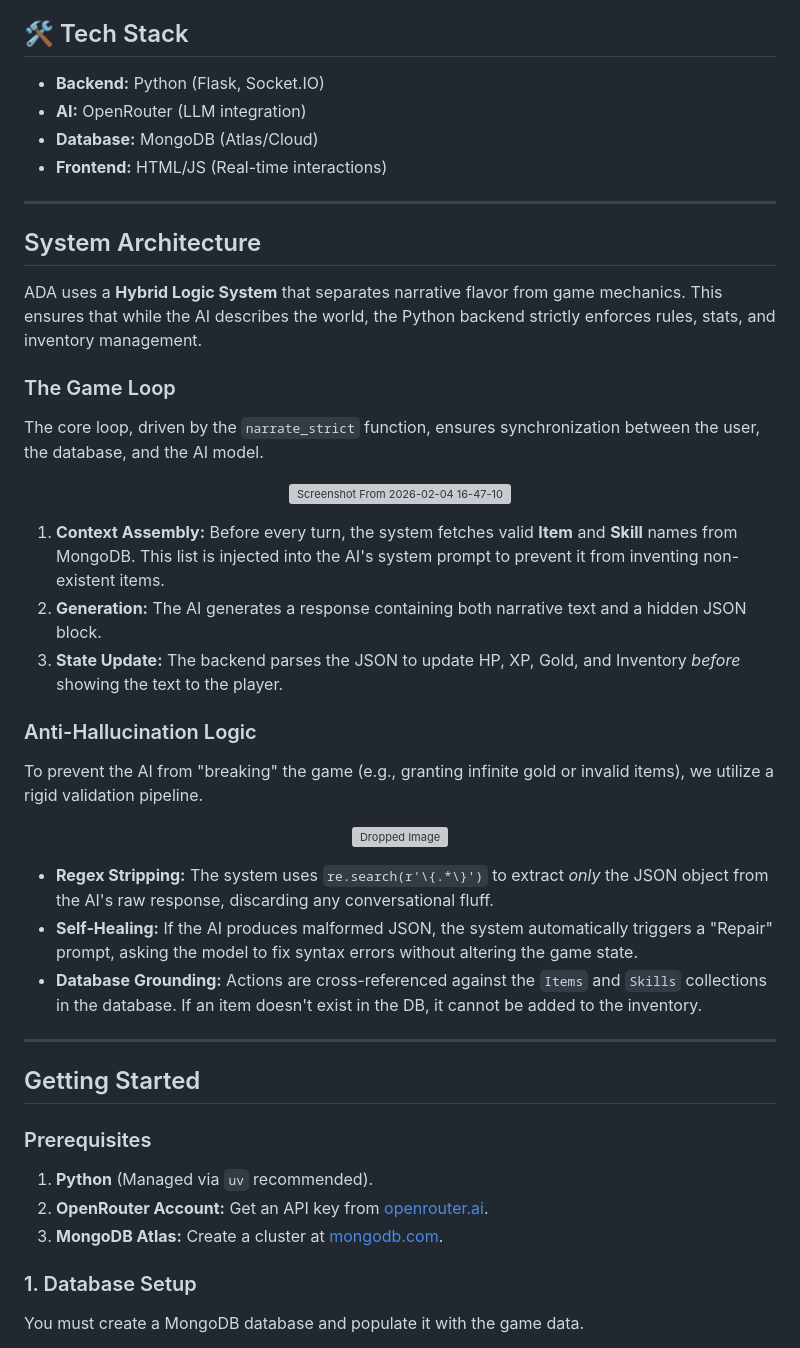
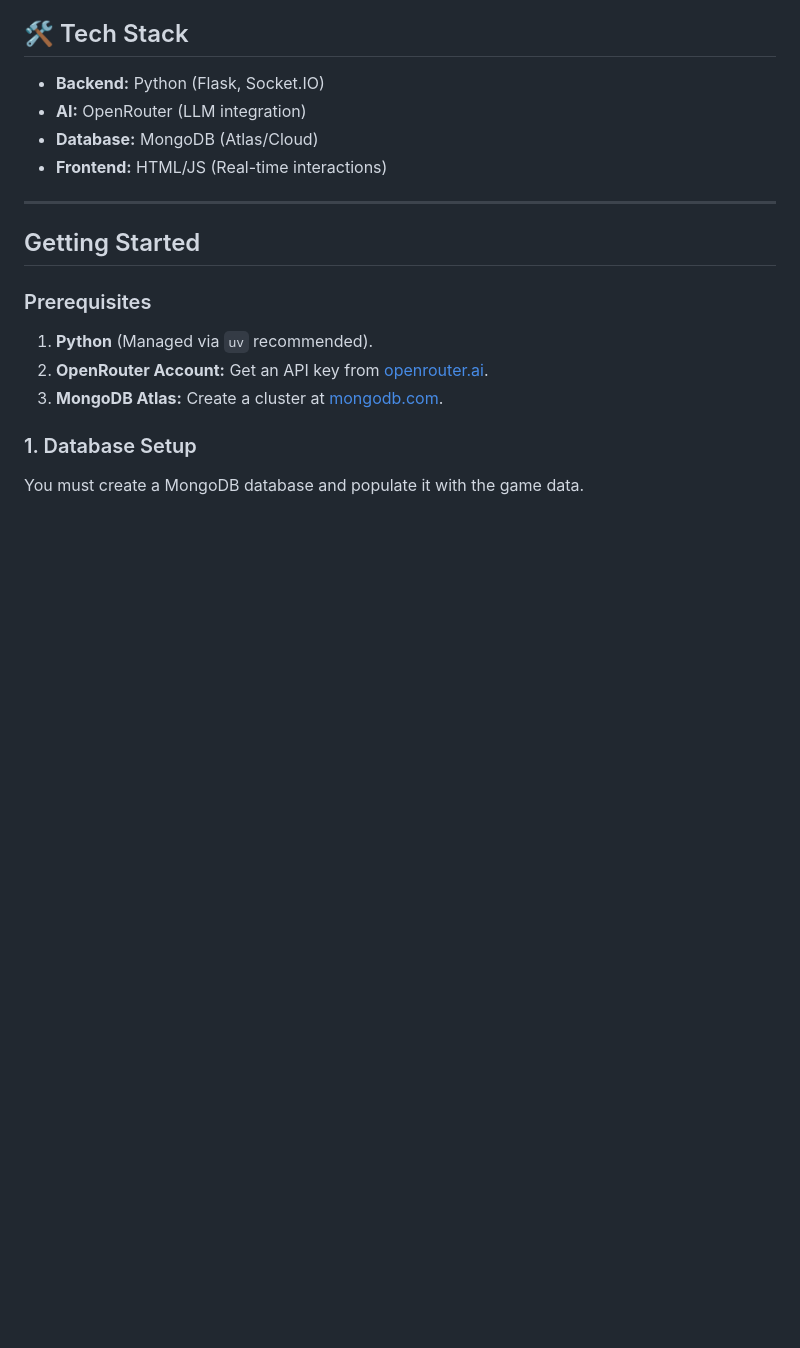
Before and after one commit to sunshards/ADA, a Markdown page: README.md, the part around the change. Drawn GitHub-style; blank space fills up the shorter version; grey boxes are pictures that could not be loaded.

```diff
--- a/README.md
+++ b/README.md
@@ -59,33 +59,6 @@ ADA ensures the game remains fair and consistent for all players:
 * **Database:** MongoDB (Atlas/Cloud)
 * **Frontend:** HTML/JS (Real-time interactions)
 
----
-
-## System Architecture
-
-ADA uses a **Hybrid Logic System** that separates narrative flavor from game mechanics. This ensures that while the AI describes the world, the Python backend strictly enforces rules, stats, and inventory management.
-
-### The Game Loop
-The core loop, driven by the `narrate_strict` function, ensures synchronization between the user, the database, and the AI model.
-
-<p align="center">
-<img width="500"  alt="Screenshot From 2026-02-04 16-47-10" src="https://github.com/user-attachments/assets/204a0b7d-a5a8-424b-a521-7c65c6d53d66" />
-</p>
-
-1.  **Context Assembly:** Before every turn, the system fetches valid **Item** and **Skill** names from MongoDB. This list is injected into the AI's system prompt to prevent it from inventing non-existent items.
-2.  **Generation:** The AI generates a response containing both narrative text and a hidden JSON block.
-3.  **State Update:** The backend parses the JSON to update HP, XP, Gold, and Inventory *before* showing the text to the player.
-
-### Anti-Hallucination Logic
-To prevent the AI from "breaking" the game (e.g., granting infinite gold or invalid items), we utilize a rigid validation pipeline.
-
-<p align="center">
-<img width="500"  alt="Dropped Image" src="https://github.com/user-attachments/assets/f6476965-1023-4f12-857e-170bd0d5fd6f" />
-</p>
-
-* **Regex Stripping:** The system uses `re.search(r'\{.*\}')` to extract *only* the JSON object from the AI's raw response, discarding any conversational fluff.
-* **Self-Healing:** If the AI produces malformed JSON, the system automatically triggers a "Repair" prompt, asking the model to fix syntax errors without altering the game state.
-* **Database Grounding:** Actions are cross-referenced against the `Items` and `Skills` collections in the database. If an item doesn't exist in the DB, it cannot be added to the inventory.
 
 ---
 
```
